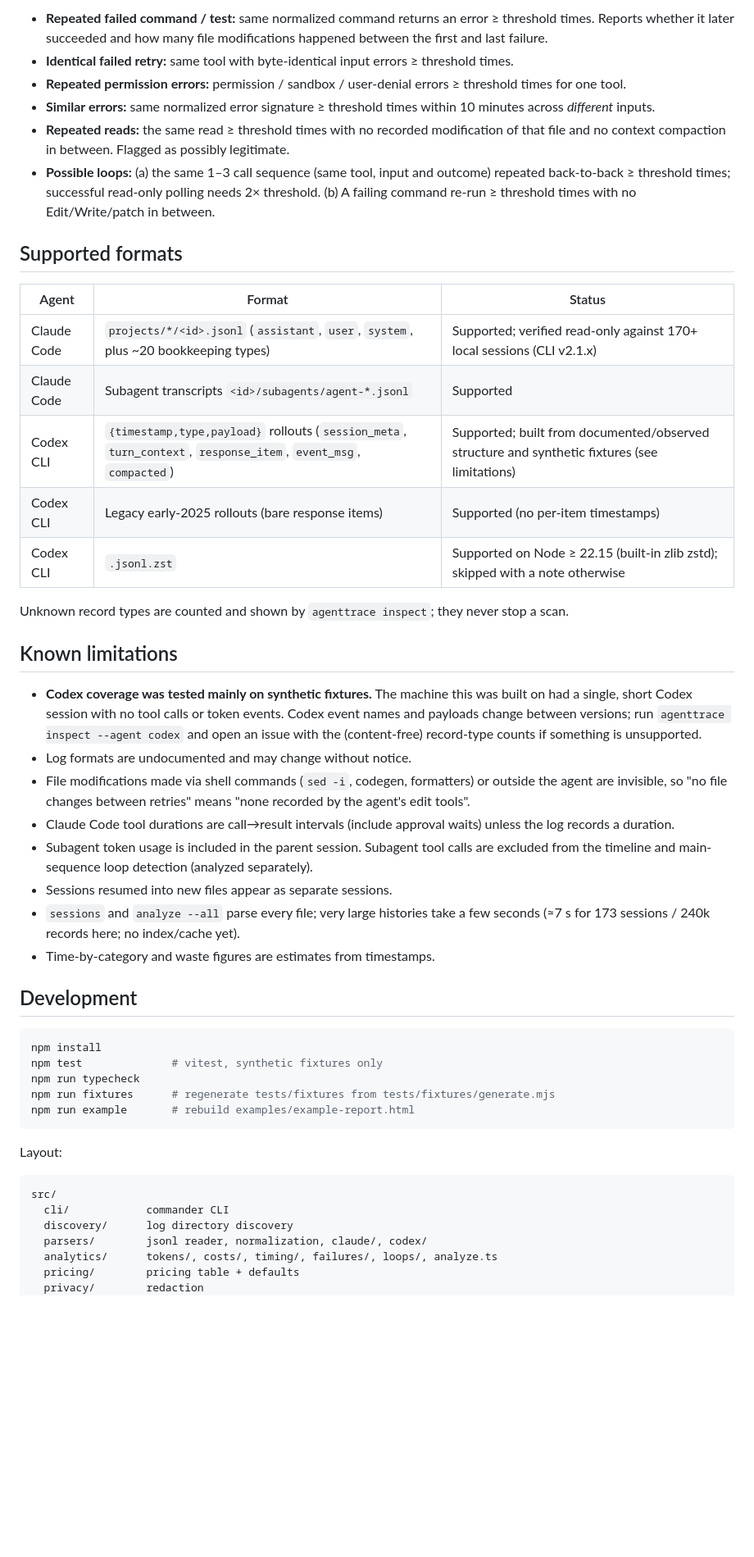
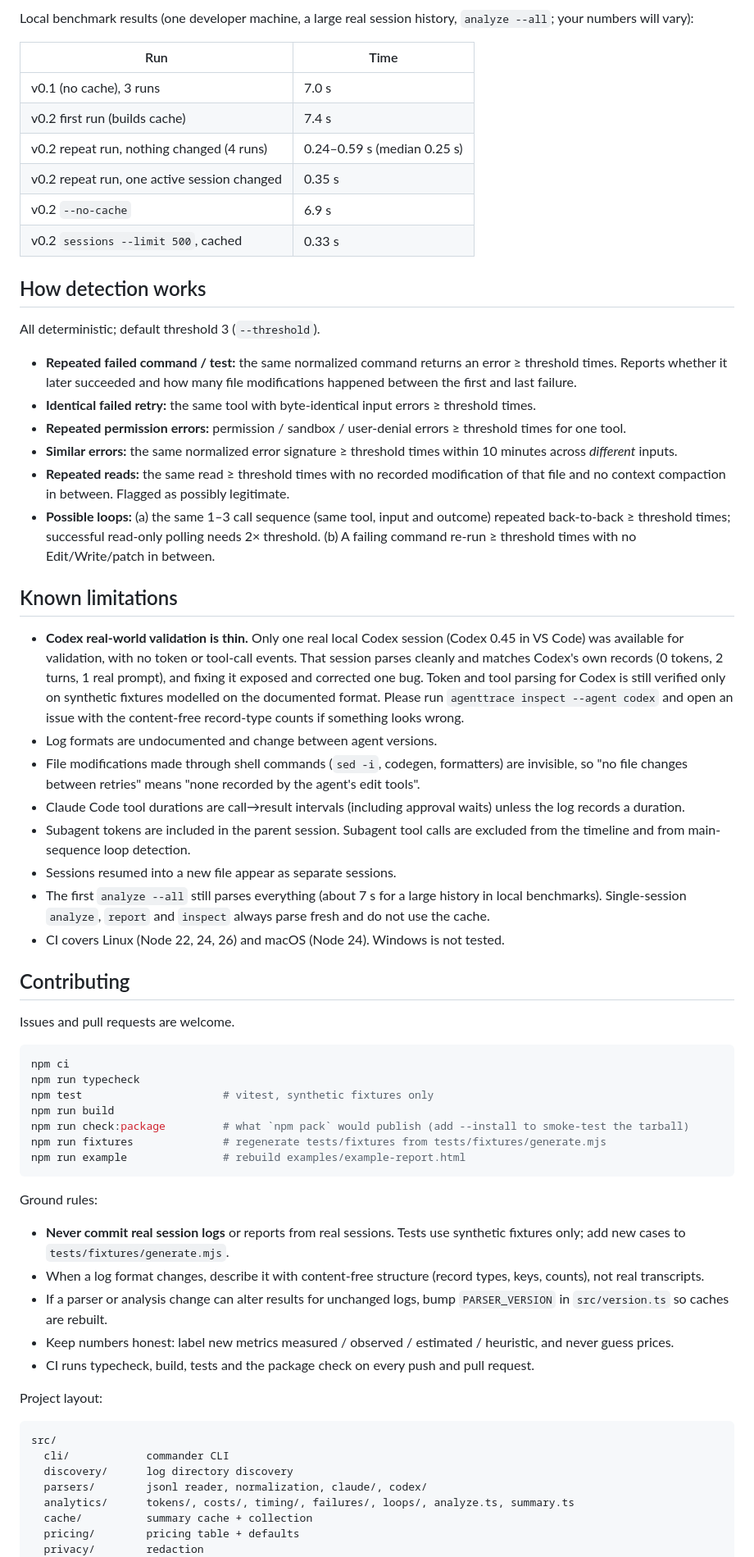
Before and after one commit to Vukkisa/agenttrace, a Markdown page: README.md, the part around one of its changes. Shown at 82% size. Rendered like a GitHub page; blank space fills up the shorter version.

````diff
--- a/README.md
+++ b/README.md
@@ -126,52 +164,68 @@ All deterministic; threshold default 3 (`--threshold`).
 
-- **Repeated failed command / test:** same normalized command returns an error ≥ threshold times. Reports whether it later succeeded and how many file modifications happened between the first and last failure.
-- **Identical failed retry:** same tool with byte-identical input errors ≥ threshold times.
+Local benchmark results (one developer machine, a large real session history, `analyze --all`; your numbers will vary):
+
+| Run | Time |
+|---|---|
+| v0.1 (no cache), 3 runs | 7.0 s |
+| v0.2 first run (builds cache) | 7.4 s |
+| v0.2 repeat run, nothing changed (4 runs) | 0.24–0.59 s (median 0.25 s) |
+| v0.2 repeat run, one active session changed | 0.35 s |
+| v0.2 `--no-cache` | 6.9 s |
+| v0.2 `sessions --limit 500`, cached | 0.33 s |
+
+## How detection works
+
+All deterministic; default threshold 3 (`--threshold`).
+
+- **Repeated failed command / test:** the same normalized command returns an error ≥ threshold times. Reports whether it later succeeded and how many file modifications happened between the first and last failure.
+- **Identical failed retry:** the same tool with byte-identical input errors ≥ threshold times.
 - **Repeated permission errors:** permission / sandbox / user-denial errors ≥ threshold times for one tool.
-- **Similar errors:** same normalized error signature ≥ threshold times within 10 minutes across *different* inputs.
+- **Similar errors:** the same normalized error signature ≥ threshold times within 10 minutes across *different* inputs.
 - **Repeated reads:** the same read ≥ threshold times with no recorded modification of that file and no context compaction in between. Flagged as possibly legitimate.
 - **Possible loops:** (a) the same 1–3 call sequence (same tool, input and outcome) repeated back-to-back ≥ threshold times; successful read-only polling needs 2× threshold. (b) A failing command re-run ≥ threshold times with no Edit/Write/patch in between.
 
-## Supported formats
-
-| Agent | Format | Status |
-|---|---|---|
-| Claude Code | `projects/*/<id>.jsonl` (`assistant`, `user`, `system`, plus ~20 bookkeeping types) | Supported; verified read-only against 170+ local sessions (CLI v2.1.x) |
-| Claude Code | Subagent transcripts `<id>/subagents/agent-*.jsonl` | Supported |
-| Codex CLI | `{timestamp,type,payload}` rollouts (`session_meta`, `turn_context`, `response_item`, `event_msg`, `compacted`) | Supported; built from documented/observed structure and synthetic fixtures (see limitations) |
-| Codex CLI | Legacy early-2025 rollouts (bare response items) | Supported (no per-item timestamps) |
-| Codex CLI | `.jsonl.zst` | Supported on Node ≥ 22.15 (built-in zlib zstd); skipped with a note otherwise |
-
-Unknown record types are counted and shown by `agenttrace inspect`; they never stop a scan.
-
 ## Known limitations
 
-- **Codex coverage was tested mainly on synthetic fixtures.** The machine this was built on had a single, short Codex session with no tool calls or token events. Codex event names and payloads change between versions; run `agenttrace inspect --agent codex` and open an issue with the (content-free) record-type counts if something is unsupported.
-- Log formats are undocumented and may change without notice.
-- File modifications made via shell commands (`sed -i`, codegen, formatters) or outside the agent are invisible, so "no file changes between retries" means "none recorded by the agent's edit tools".
-- Claude Code tool durations are call→result intervals (include approval waits) unless the log records a duration.
-- Subagent token usage is included in the parent session. Subagent tool calls are excluded from the timeline and main-sequence loop detection (analyzed separately).
-- Sessions resumed into new files appear as separate sessions.
-- `sessions` and `analyze --all` parse every file; very large histories take a few seconds (≈7 s for 173 sessions / 240k records here; no index/cache yet).
-- Time-by-category and waste figures are estimates from timestamps.
+- **Codex real-world validation is thin.** Only one real local Codex session (Codex 0.45 in VS Code) was available for validation, with no token or tool-call events. That session parses cleanly and matches Codex's own records (0 tokens, 2 turns, 1 real prompt), and fixing it exposed and corrected one bug. Token and tool parsing for Codex is still verified only on synthetic fixtures modelled on the documented format. Please run `agenttrace inspect --agent codex` and open an issue with the content-free record-type counts if something looks wrong.
+- Log formats are undocumented and change between agent versions.
+- File modifications made through shell commands (`sed -i`, codegen, formatters) are invisible, so "no file changes between retries" means "none recorded by the agent's edit tools".
+- Claude Code tool durations are call→result intervals (including approval waits) unless the log records a duration.
+- Subagent tokens are included in the parent session. Subagent tool calls are excluded from the timeline and from main-sequence loop detection.
+- Sessions resumed into a new file appear as separate sessions.
+- The first `analyze --all` still parses everything (about 7 s for a large history in local benchmarks). Single-session `analyze`, `report` and `inspect` always parse fresh and do not use the cache.
+- CI covers Linux (Node 22, 24, 26) and macOS (Node 24). Windows is not tested.
 
-## Development
+## Contributing
+
+Issues and pull requests are welcome.
 
 ```bash
-npm install
-npm test              # vitest, synthetic fixtures only
+npm ci
 npm run typecheck
-npm run fixtures      # regenerate tests/fixtures from tests/fixtures/generate.mjs
-npm run example       # rebuild examples/example-report.html
+npm test                      # vitest, synthetic fixtures only
+npm run build
+npm run check:package         # what `npm pack` would publish (add --install to smoke-test the tarball)
+npm run fixtures              # regenerate tests/fixtures from tests/fixtures/generate.mjs
+npm run example               # rebuild examples/example-report.html
 ```
 
-Layout:
+Ground rules:
+
+- **Never commit real session logs** or reports from real sessions. Tests use synthetic fixtures only; add new cases to `tests/fixtures/generate.mjs`.
+- When a log format changes, describe it with content-free structure (record types, keys, counts), not real transcripts.
+- If a parser or analysis change can alter results for unchanged logs, bump `PARSER_VERSION` in `src/version.ts` so caches are rebuilt.
+- Keep numbers honest: label new metrics measured / observed / estimated / heuristic, and never guess prices.
+- CI runs typecheck, build, tests and the package check on every push and pull request.
+
+Project layout:
 
 ```
 src/
   cli/            commander CLI
   discovery/      log directory discovery
   parsers/        jsonl reader, normalization, claude/, codex/
-  analytics/      tokens/, costs/, timing/, failures/, loops/, analyze.ts
+  analytics/      tokens/, costs/, timing/, failures/, loops/, analyze.ts, summary.ts
+  cache/          summary cache + collection
   pricing/        pricing table + defaults
   privacy/        redaction
   reports/        text + offline HTML
````
Also changed, not shown: other parts of README.md (+107 -66 lines), ROADMAP.md (+6 -0 lines), docs/example-report.png (added), 17 other files.
